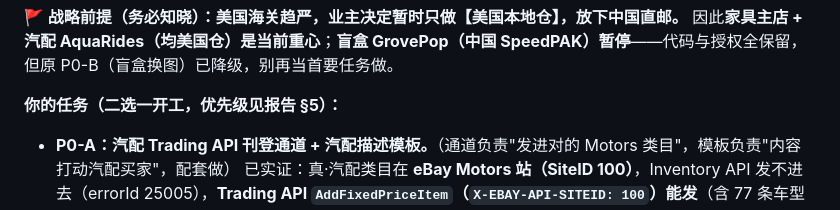
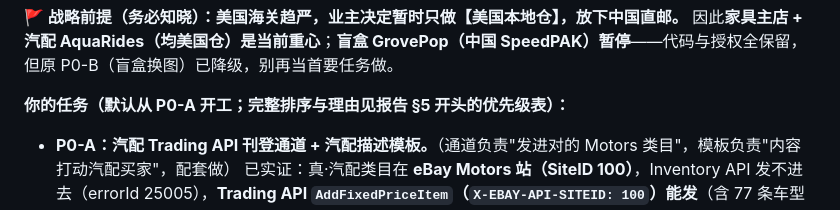
Before and after one commit to LioninBamboo/dajian-listing-tool, a Markdown page: docs/HANDOFF_STARTUP_PROMPT.md, the part around the change. Rendered like a GitHub page.

```diff
--- a/docs/HANDOFF_STARTUP_PROMPT.md
+++ b/docs/HANDOFF_STARTUP_PROMPT.md
@@ -19,7 +19,7 @@
 
 **🚩 战略前提（务必知晓）：美国海关趋严，业主决定暂时只做【美国本地仓】，放下中国直邮。** 因此**家具主店 + 汽配 AquaRides（均美国仓）是当前重心**；**盲盒 GrovePop（中国 SpeedPAK）暂停**——代码与授权全保留，但原 P0-B（盲盒换图）已降级，别再当首要任务做。
 
-**你的任务（二选一开工，优先级见报告 §5）：**
+**你的任务（默认从 P0-A 开工；完整排序与理由见报告 §5 开头的优先级表）：**
 
 - **P0-A：汽配 Trading API 刊登通道 + 汽配描述模板。**（通道负责"发进对的 Motors 类目"，模板负责"内容打动汽配买家"，配套做） 已实证：真·汽配类目在 **eBay Motors 站（SiteID 100）**，Inventory API 发不进去（errorId 25005），**Trading API `AddFixedPriceItem`（`X-EBAY-API-SITEID: 100`）能发**（含 77 条车型适配已验证成功，ItemID 188732319492 测试后已结束）。要把这套封装进管线：`real_ebay_client` 加 Trading 刊登方法、`store_profile` 加 `listing_channel`/`ebay_site_id`、`batch_publish` 按 channel 分流、汽配用 Motors 合规退货政策 `262619354013`（P&A 硬性要求卖家承担退货费）、Motros 类目重映射（**逐个实发验证，不空谈**）。**同时做汽配描述模板**：AquaRides 现用家具模板（凑合值），需按报告 §5-P0-A2 新建 `auto_prompt.py`（`template_style: auto_technical`，两种内容模式：适配件主打车型适配+规格表、工具主打参数），沿用 arttoy 的分流模式。详见报告 §5-P0-A / §5-P0-A2 与 §6 字段清单。
 - **⏸ P0-B（已暂停）：盲盒自有图管线。** GrovePop 因中国直邮战略暂停（见上）。恢复时它仍是复工第一前提：首条 listing 被 eBay 自动判仿冒下架，触发因是**直接用了源卖家的图**，需发布前转存自有/EPS 图 + 门禁。
```
Also changed, not shown: docs/HANDOFF_MULTI_STORE_20260723.md (+47 -11 lines).
